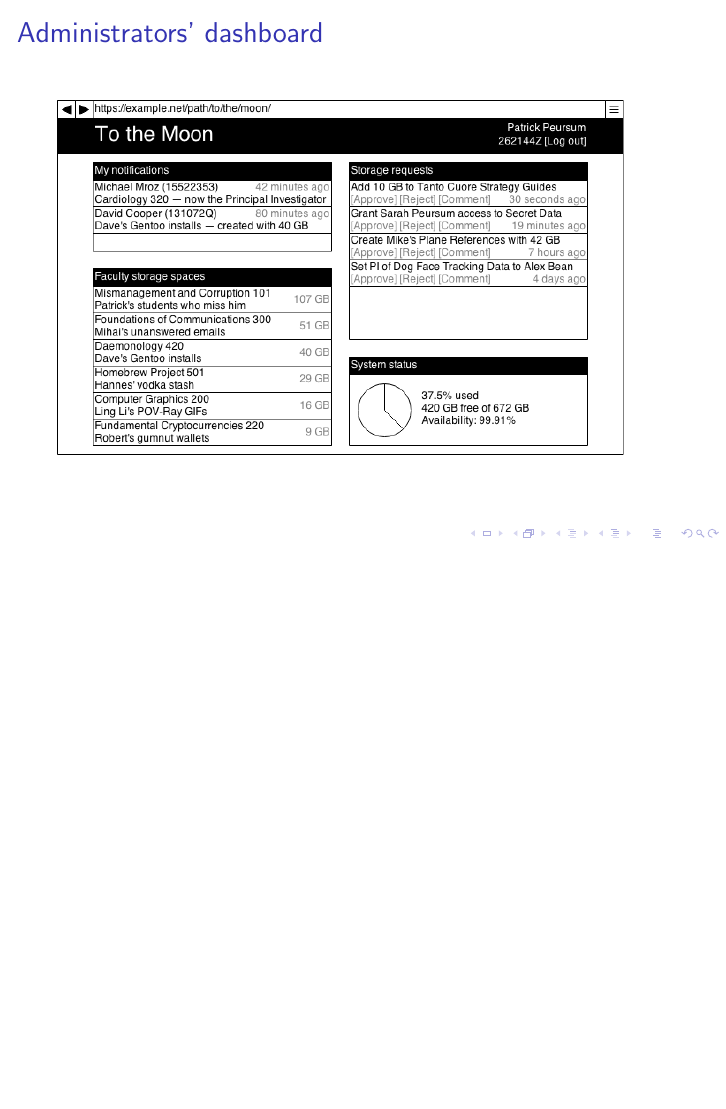
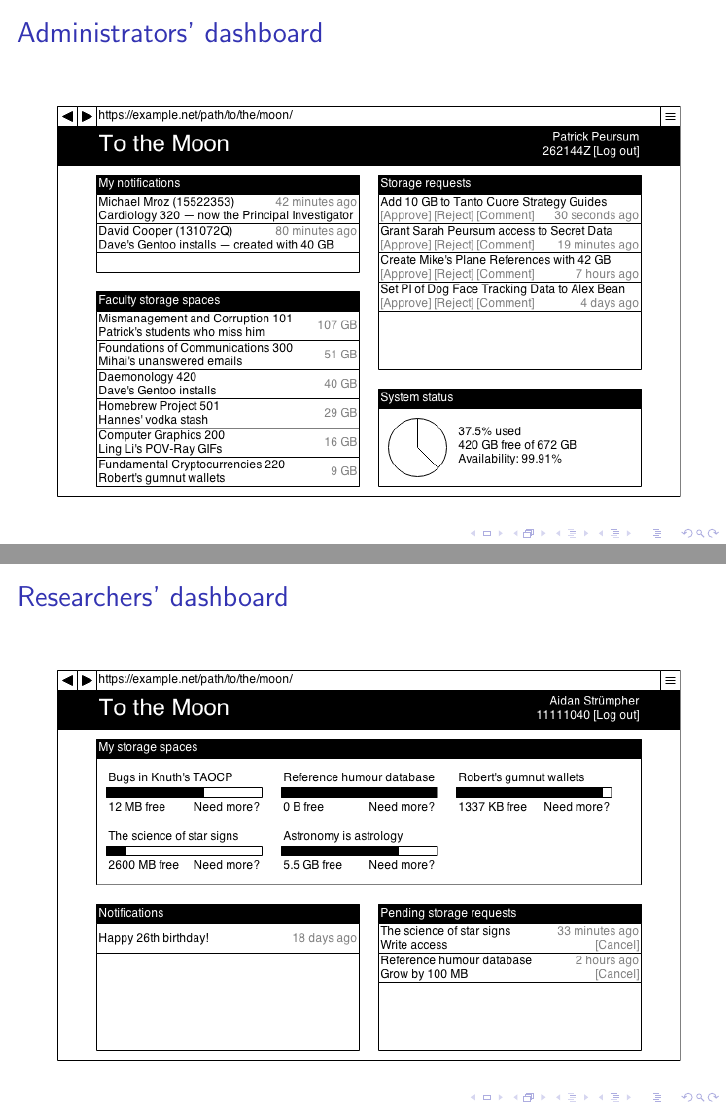
Before and after one commit to delan/tothemoon, LaTeX slides (doc/presentation1/pres.tex): page 3 of 3 before the commit and pages 3 and 4 of 4 after it, the two joined at a grey line, the shorter picture padded with empty space. Compiled offline with pdfLaTeX.

Commit message:
add researchers' dashboard mockup slide

```diff
--- a/doc/presentation1/pres.tex
+++ b/doc/presentation1/pres.tex
@@ -29,7 +31,16 @@
 
 \frame{
 	\frametitle{Administrators' dashboard}
-	\includegraphics[width=10cm]{../mockups/admin.png}
+	\begin{center}
+		\includegraphics[width=11cm]{../mockups/admin.png}
+	\end{center}
+}
+
+\frame{
+	\frametitle{Researchers' dashboard}
+	\begin{center}
+		\includegraphics[width=11cm]{../mockups/researcher.png}
+	\end{center}
 }
 
 \end{document}
```
Also changed, not shown: doc/mockups/researcher.png (added), doc/presentation1/pres.tex (6 more changed lines), 2 other files.
